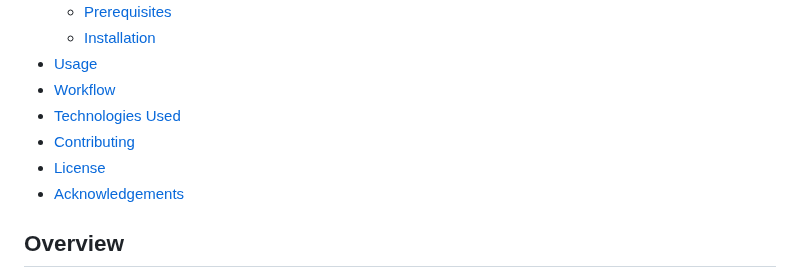
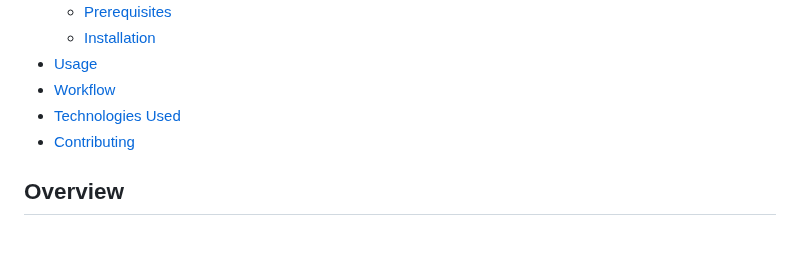
Before and after one commit to Himanshgit5458/Job-Recommendation-system, a Markdown page: README.md, the part around the change. Rendered like a GitHub page; blank space fills up the shorter version.

```diff
--- a/README.md
+++ b/README.md
@@ -13,8 +13,6 @@ The Job Recommendation System is a project that takes resumes as input and recom
 - [Workflow](#workflow)
 - [Technologies Used](#technologies-used)
 - [Contributing](#contributing)
-- [License](#license)
-- [Acknowledgements](#acknowledgements)
 
 ## Overview
 
```
